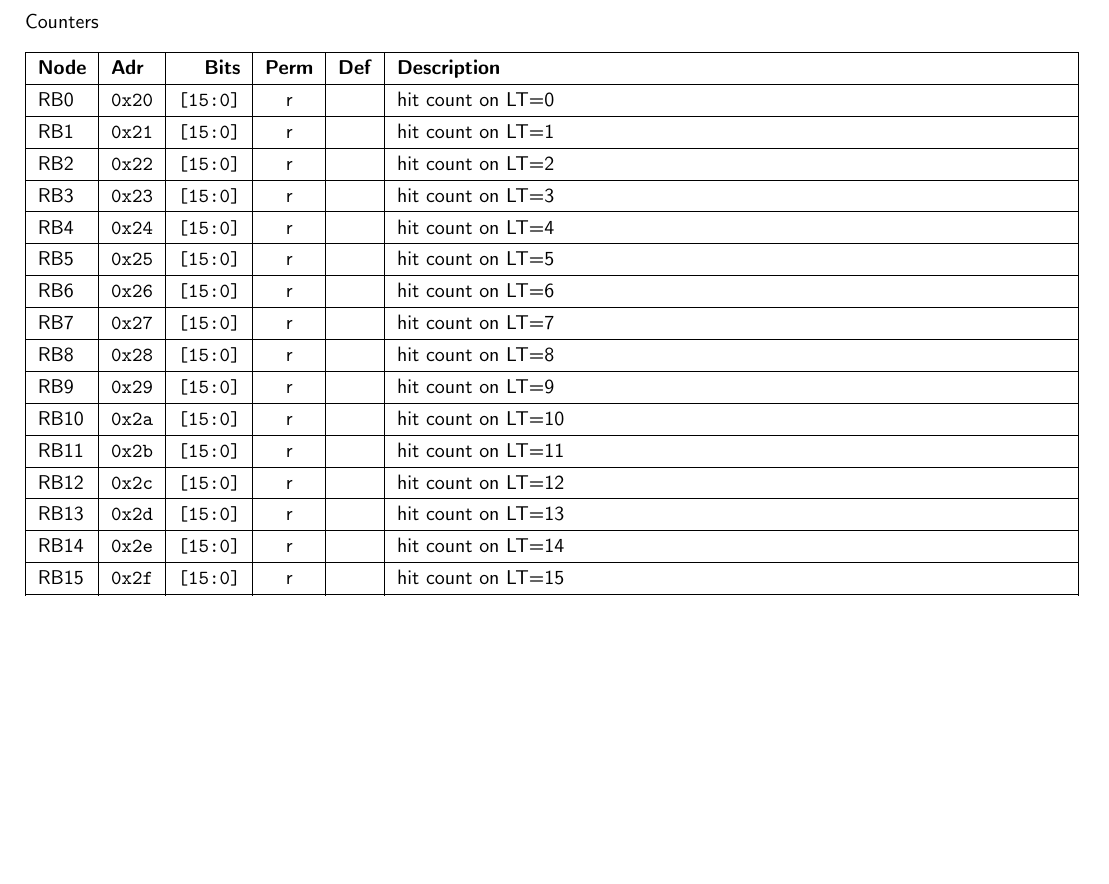
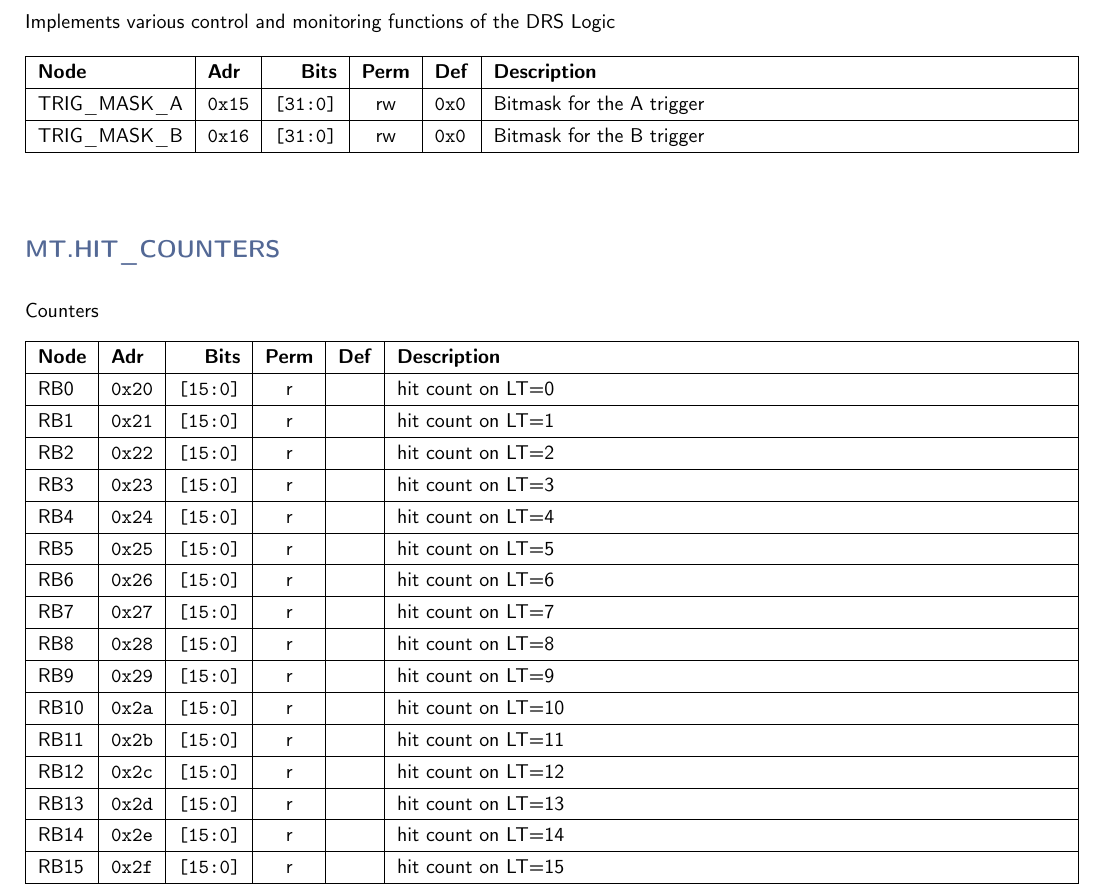
Before and after one commit to andrewpeck/gaps-tof-firmware, a LaTeX document (regmap/mt_address_table.tex): part of page 3 of 7 before the commit and part of page 3 of 8 after it, cut at the place of the change, the shorter picture padded with empty space. Compiled offline with pdfLaTeX.

Commit message:
mt: add programmable trigger for the first 4 RATs

```diff
--- a/regmap/mt_address_table.tex
+++ b/regmap/mt_address_table.tex
@@ -92,3 +99,15 @@
+    \vspace{4mm}
+    \noindent
+    Implements various control and monitoring functions of the DRS Logic
+    \noindent
+
+    \keepXColumns
+    \begin{tabularx}{\linewidth}{ | l | l | r | c | l | X | }
+    \hline
+    \textbf{Node} & \textbf{Adr} & \textbf{Bits} & \textbf{Perm} & \textbf{Def} & \textbf{Description} \\\hline
+    \nopagebreak
+    TRIG\_MASK\_A & \texttt{0x15} & \texttt{[31:0]} & rw & \texttt{0x0} & Bitmask for the A trigger \\\hline
+    TRIG\_MASK\_B & \texttt{0x16} & \texttt{[31:0]} & rw & \texttt{0x0} & Bitmask for the B trigger \\\hline
     \end{tabularx}
     \vspace{5mm}
 
```
Also changed, not shown: regmap/mt_address_table.tex (7 more changed lines), 5 other files.
